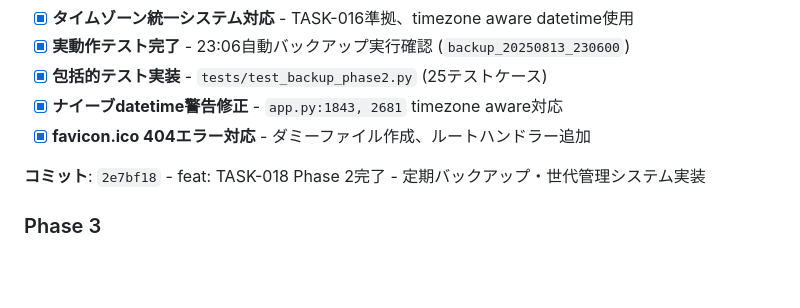
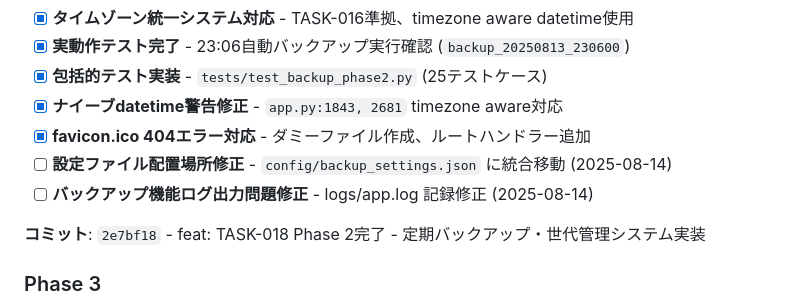
Before and after one commit to shimesaba-type0/secure-pdf-viewer, a Markdown page: tickets/tasks/TASK-018.md, the part around the change. Drawn GitHub-style; blank space fills up the shorter version.

Commit message:
docs: TASK-018 Phase 2チェックボックス更新 - メンテナンス項目追加
- 設定ファイル配置場所修正タスク追加（未完了）
- バックアップ機能ログ出力問題修正タスク追加（未完了）
- Phase 2進捗状況を正確に反映

🤖 Generated with [Claude Code](https://claude.ai/code)

Co-Authored-By: Claude <noreply@anthropic.com>

```diff
--- a/tickets/tasks/TASK-018.md
+++ b/tickets/tasks/TASK-018.md
@@ -247,6 +247,8 @@ GET  /admin/backup/status     # 実行状況取得
 - [x] **包括的テスト実装** - `tests/test_backup_phase2.py` (25テストケース)
 - [x] **ナイーブdatetime警告修正** - `app.py:1843, 2681` timezone aware対応
 - [x] **favicon.ico 404エラー対応** - ダミーファイル作成、ルートハンドラー追加
+- [ ] **設定ファイル配置場所修正** - `config/backup_settings.json` に統合移動 (2025-08-14)
+- [ ] **バックアップ機能ログ出力問題修正** - logs/app.log 記録修正 (2025-08-14)
 
 **コミット**: `2e7bf18` - feat: TASK-018 Phase 2完了 - 定期バックアップ・世代管理システム実装
 
```
